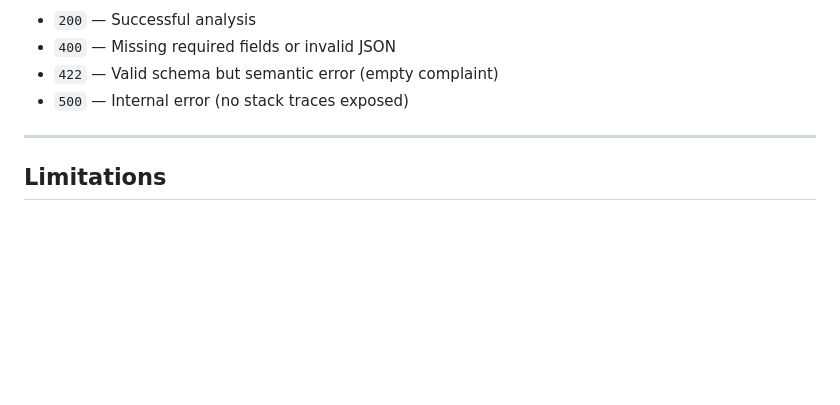
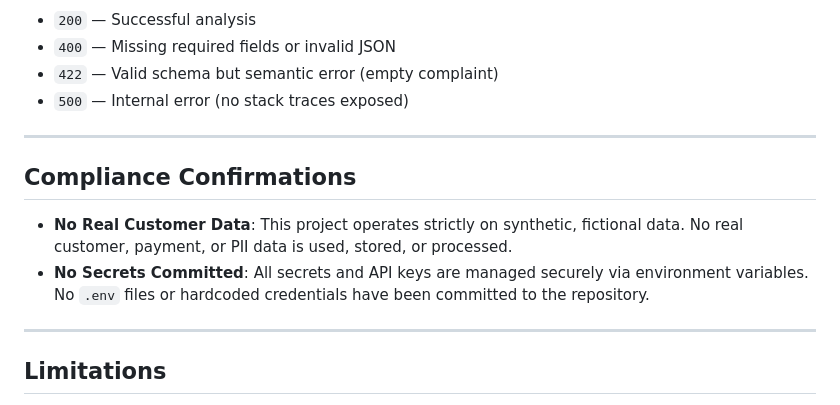
Before and after one commit to shafin027/queuestorm-investigator, a Markdown page: README.md, the part around the change. Drawn GitHub-style; blank space fills up the shorter version.

Commit message:
docs: add hackathon compliance confirmations and env template

```diff
--- a/README.md
+++ b/README.md
@@ -175,6 +175,13 @@ npm run test:watch
 
 ---
 
+## Compliance Confirmations
+
+- **No Real Customer Data**: This project operates strictly on synthetic, fictional data. No real customer, payment, or PII data is used, stored, or processed.
+- **No Secrets Committed**: All secrets and API keys are managed securely via environment variables. No `.env` files or hardcoded credentials have been committed to the repository.
+
+---
+
 ## Limitations
 
 - No persistent storage — stateless per request.
```
